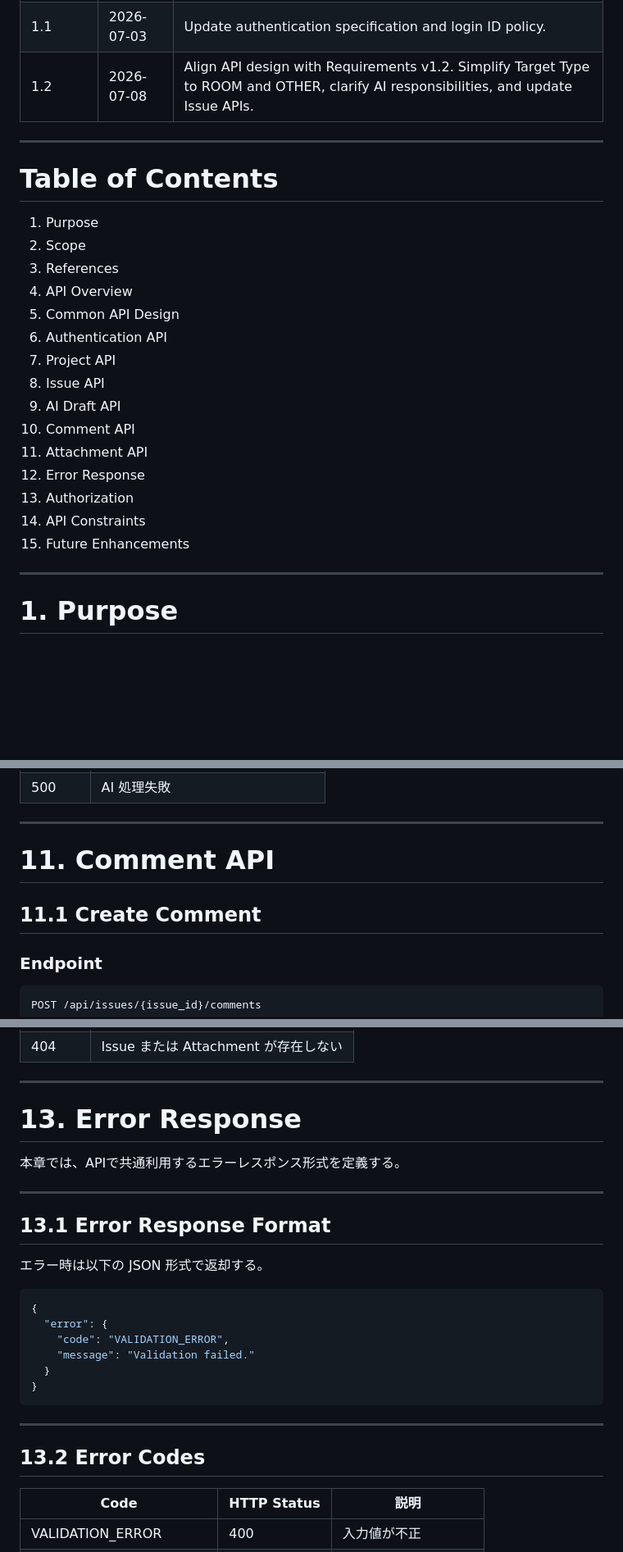
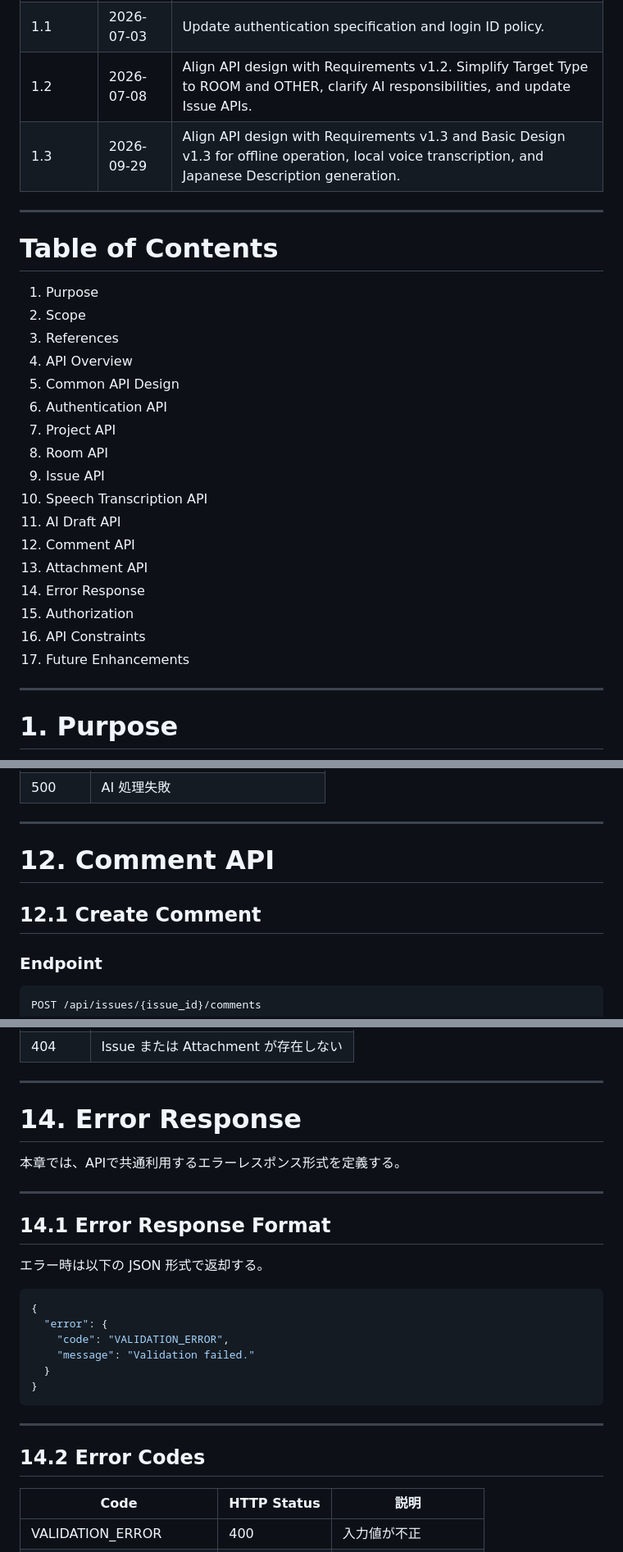
Before and after one commit to mnagata-dev/commissioning-issue-manager, a Markdown page: docs/design/api_design.md, 3 parts joined by grey strips. Shown at 82% size. GitHub-like rendering; blank space fills up the shorter version.

```diff
--- a/docs/design/api_design.md
+++ b/docs/design/api_design.md
@@ -14,6 +14,7 @@
 |1.0|2026-06-30|Initial version|
 |1.1|2026-07-03|Update authentication specification and login ID policy.|
 |1.2|2026-07-08|Align API design with Requirements v1.2. Simplify Target Type to ROOM and OTHER, clarify AI responsibilities, and update Issue APIs.|
+|1.3|2026-09-29|Align API design with Requirements v1.3 and Basic Design v1.3 for offline operation, local voice transcription, and Japanese Description generation.|
 
 ---
 
@@ -26,14 +27,16 @@
 5. Common API Design
 6. Authentication API
 7. Project API
-8. Issue API
-9. AI Draft API
-10. Comment API
-11. Attachment API
-12. Error Response
-13. Authorization
-14. API Constraints
-15. Future Enhancements
+8. Room API
+9. Issue API
+10. Speech Transcription API
+11. AI Draft API
+12. Comment API
+13. Attachment API
+14. Error Response
+15. Authorization
+16. API Constraints
+17. Future Enhancements
 
 ---
 
@@ -741,9 +803,9 @@ OTHER の例
 
 ---
 
-# 11. Comment API
+# 12. Comment API
 
-## 11.1 Create Comment
+## 12.1 Create Comment
 
 ### Endpoint
 
@@ -979,13 +1041,13 @@ Issue から Attachment を削除する。
 
 ---
 
-# 13. Error Response
+# 14. Error Response
 
 本章では、APIで共通利用するエラーレスポンス形式を定義する。
 
 ---
 
-## 13.1 Error Response Format
+## 14.1 Error Response Format
 
 エラー時は以下の JSON 形式で返却する。
 
@@ -1000,7 +1062,7 @@ Issue から Attachment を削除する。
 
 ---
 
-## 13.2 Error Codes
+## 14.2 Error Codes
 
 |Code|HTTP Status|説明|
 |---|---|---|
```
Also changed, not shown: other parts of docs/design/api_design.md (+85 -24 lines).
